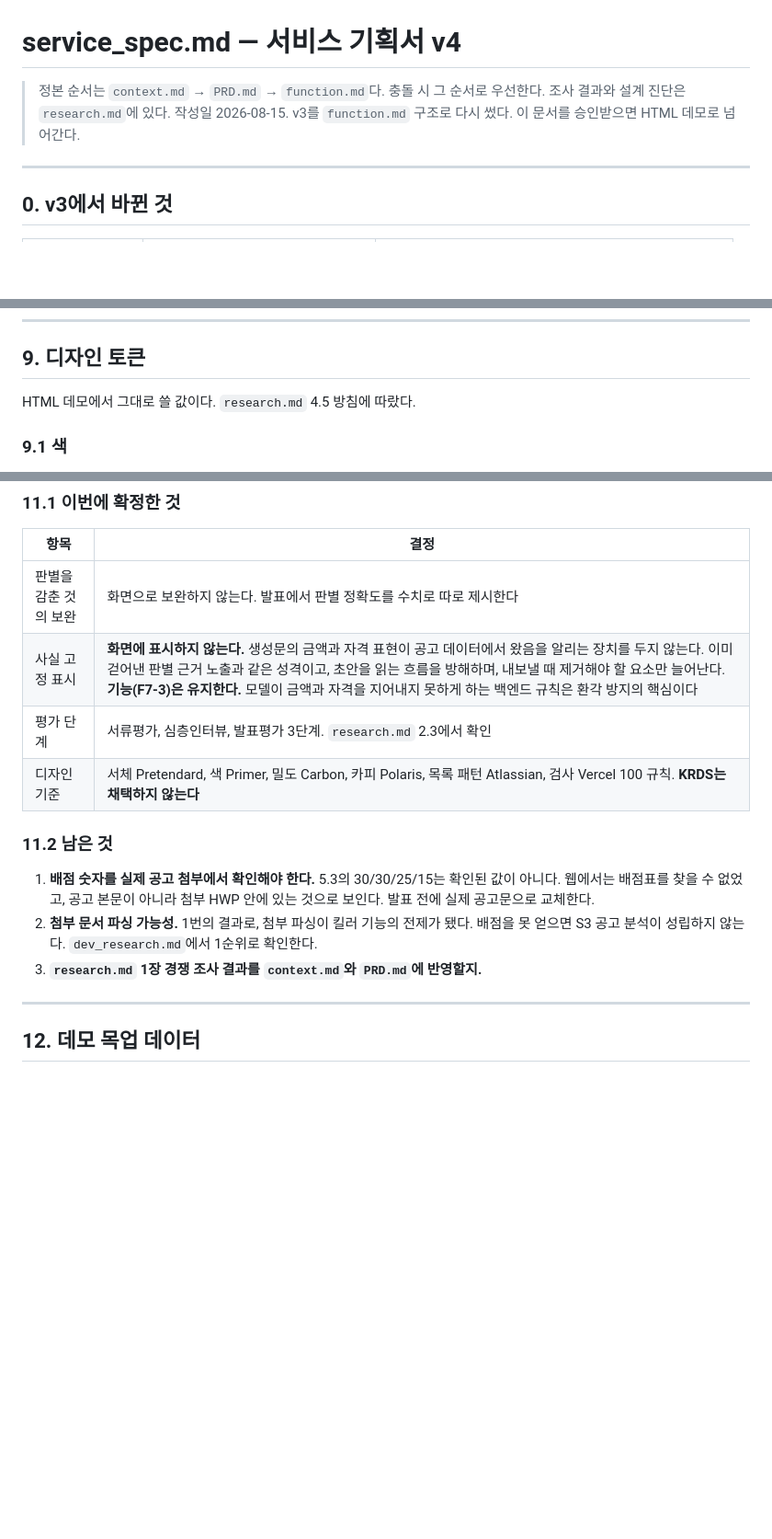
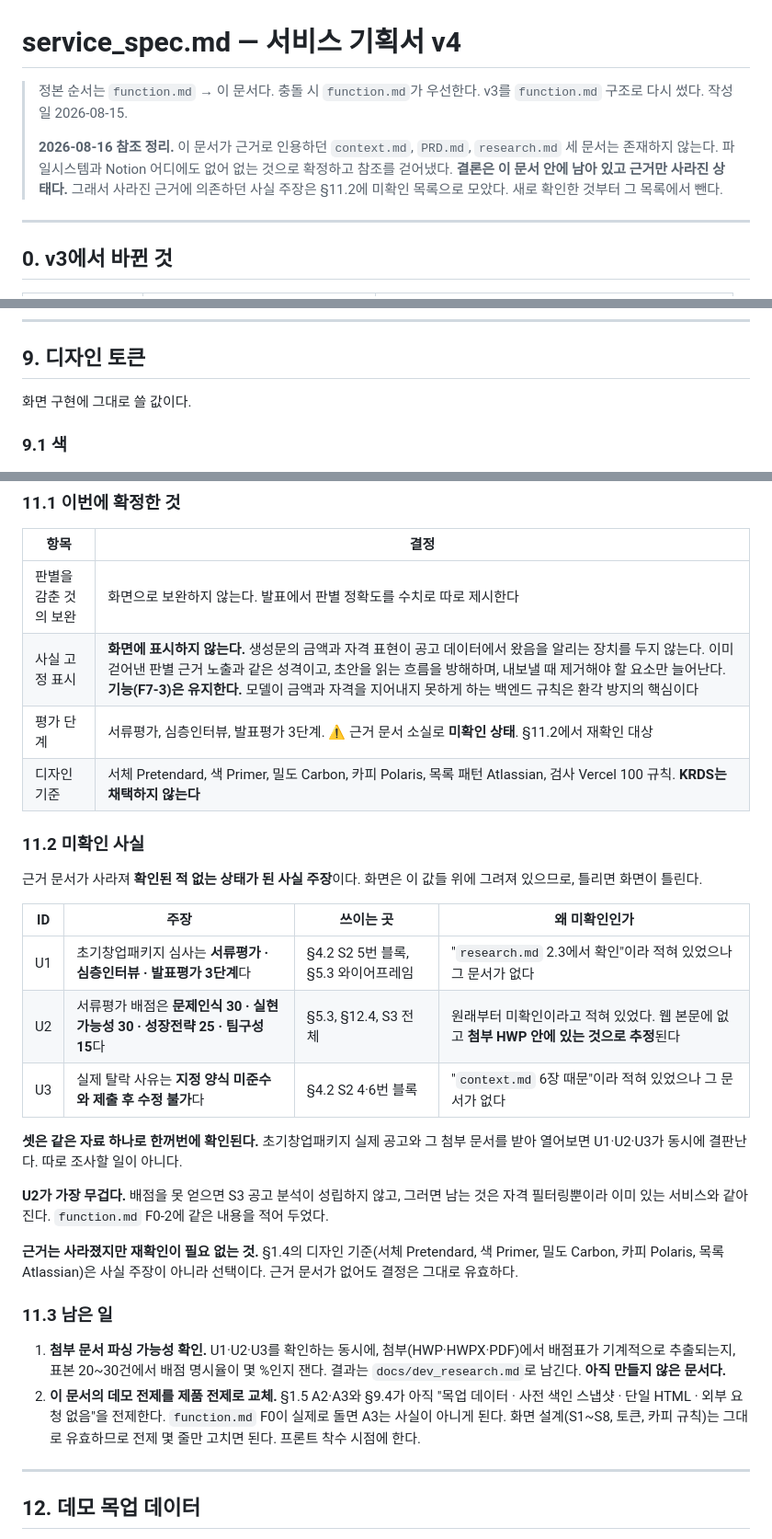
Before and after one commit to YASICJUNWOO/finnect-new, a Markdown page: docs/service_spec.md, 3 parts joined by grey strips. Shown at 92% size. Drawn GitHub-style; blank space fills up the shorter version.

```diff
--- a/docs/service_spec.md
+++ b/docs/service_spec.md
@@ -1,8 +1,11 @@
 # service_spec.md — 서비스 기획서 v4
 
-> 정본 순서는 `context.md` → `PRD.md` → `function.md`다. 충돌 시 그 순서로 우선한다.
-> 조사 결과와 설계 진단은 `research.md`에 있다. 작성일 2026-08-15.
-> v3를 `function.md` 구조로 다시 썼다. 이 문서를 승인받으면 HTML 데모로 넘어간다.
+> 정본 순서는 `function.md` → 이 문서다. 충돌 시 `function.md`가 우선한다.
+> v3를 `function.md` 구조로 다시 썼다. 작성일 2026-08-15.
+>
+> **2026-08-16 참조 정리.** 이 문서가 근거로 인용하던 `context.md`, `PRD.md`, `research.md` 세 문서는 존재하지 않는다.
+> 파일시스템과 Notion 어디에도 없어 없는 것으로 확정하고 참조를 걷어냈다. **결론은 이 문서 안에 남아 있고 근거만 사라진 상태다.**
+> 그래서 사라진 근거에 의존하던 사실 주장은 §11.2에 미확인 목록으로 모았다. 새로 확인한 것부터 그 목록에서 뺀다.
 
 ---
 
@@ -626,7 +629,7 @@ LNB 하단 요약이 신청 현황으로 들어갈 이유를 만든다.
 
 ## 9. 디자인 토큰
 
-HTML 데모에서 그대로 쓸 값이다. `research.md` 4.5 방침에 따랐다.
+화면 구현에 그대로 쓸 값이다.
 
 ### 9.1 색
 
@@ -719,14 +722,29 @@ HTML 데모에서 그대로 쓸 값이다. `research.md` 4.5 방침에 따랐다
 |------|------|
 | 판별을 감춘 것의 보완 | 화면으로 보완하지 않는다. 발표에서 판별 정확도를 수치로 따로 제시한다 |
 | 사실 고정 표시 | **화면에 표시하지 않는다.** 생성문의 금액과 자격 표현이 공고 데이터에서 왔음을 알리는 장치를 두지 않는다. 이미 걷어낸 판별 근거 노출과 같은 성격이고, 초안을 읽는 흐름을 방해하며, 내보낼 때 제거해야 할 요소만 늘어난다. **기능(F7-3)은 유지한다.** 모델이 금액과 자격을 지어내지 못하게 하는 백엔드 규칙은 환각 방지의 핵심이다 |
-| 평가 단계 | 서류평가, 심층인터뷰, 발표평가 3단계. `research.md` 2.3에서 확인 |
+| 평가 단계 | 서류평가, 심층인터뷰, 발표평가 3단계. ⚠️ 근거 문서 소실로 **미확인 상태**. §11.2에서 재확인 대상 |
 | 디자인 기준 | 서체 Pretendard, 색 Primer, 밀도 Carbon, 카피 Polaris, 목록 패턴 Atlassian, 검사 Vercel 100 규칙. **KRDS는 채택하지 않는다** |
 
-### 11.2 남은 것
+### 11.2 미확인 사실
 
-1. **배점 숫자를 실제 공고 첨부에서 확인해야 한다.** 5.3의 30/30/25/15는 확인된 값이 아니다. 웹에서는 배점표를 찾을 수 없었고, 공고 본문이 아니라 첨부 HWP 안에 있는 것으로 보인다. 발표 전에 실제 공고문으로 교체한다.
-2. **첨부 문서 파싱 가능성.** 1번의 결과로, 첨부 파싱이 킬러 기능의 전제가 됐다. 배점을 못 얻으면 S3 공고 분석이 성립하지 않는다. `dev_research.md`에서 1순위로 확인한다.
-3. **`research.md` 1장 경쟁 조사 결과를 `context.md`와 `PRD.md`에 반영할지.**
+근거 문서가 사라져 **확인된 적 없는 상태가 된 사실 주장**이다. 화면은 이 값들 위에 그려져 있으므로, 틀리면 화면이 틀린다.
+
+| ID | 주장 | 쓰이는 곳 | 왜 미확인인가 |
+|----|------|-----------|---------------|
+| U1 | 초기창업패키지 심사는 **서류평가 · 심층인터뷰 · 발표평가 3단계**다 | §4.2 S2 5번 블록, §5.3 와이어프레임 | "`research.md` 2.3에서 확인"이라 적혀 있었으나 그 문서가 없다 |
+| U2 | 서류평가 배점은 **문제인식 30 · 실현가능성 30 · 성장전략 25 · 팀구성 15**다 | §5.3, §12.4, S3 전체 | 원래부터 미확인이라고 적혀 있었다. 웹 본문에 없고 **첨부 HWP 안에 있는 것으로 추정**된다 |
+| U3 | 실제 탈락 사유는 **지정 양식 미준수와 제출 후 수정 불가**다 | §4.2 S2 4·6번 블록 | "`context.md` 6장 때문"이라 적혀 있었으나 그 문서가 없다 |
+
+**셋은 같은 자료 하나로 한꺼번에 확인된다.** 초기창업패키지 실제 공고와 그 첨부 문서를 받아 열어보면 U1·U2·U3가 동시에 결판난다. 따로 조사할 일이 아니다.
+
+**U2가 가장 무겁다.** 배점을 못 얻으면 S3 공고 분석이 성립하지 않고, 그러면 남는 것은 자격 필터링뿐이라 이미 있는 서비스와 같아진다. `function.md` F0-2에 같은 내용을 적어 두었다.
+
+**근거는 사라졌지만 재확인이 필요 없는 것.** §1.4의 디자인 기준(서체 Pretendard, 색 Primer, 밀도 Carbon, 카피 Polaris, 목록 Atlassian)은 사실 주장이 아니라 선택이다. 근거 문서가 없어도 결정은 그대로 유효하다.
+
+### 11.3 남은 일
+
+1. **첨부 문서 파싱 가능성 확인.** U1·U2·U3를 확인하는 동시에, 첨부(HWP·HWPX·PDF)에서 배점표가 기계적으로 추출되는지, 표본 20~30건에서 배점 명시율이 몇 %인지 잰다. 결과는 `docs/dev_research.md`로 남긴다. **아직 만들지 않은 문서다.**
+2. **이 문서의 데모 전제를 제품 전제로 교체.** §1.5 A2·A3와 §9.4가 아직 "목업 데이터 · 사전 색인 스냅샷 · 단일 HTML · 외부 요청 없음"을 전제한다. `function.md` F0이 실제로 돌면 A3는 사실이 아니게 된다. 화면 설계(S1~S8, 토큰, 카피 규칙)는 그대로 유효하므로 전제 몇 줄만 고치면 된다. 프론트 착수 시점에 한다.
 
 ---
 
```
Also changed, not shown: other parts of docs/service_spec.md (+8 -8 lines), docs/function.md (+12 -6 lines).
